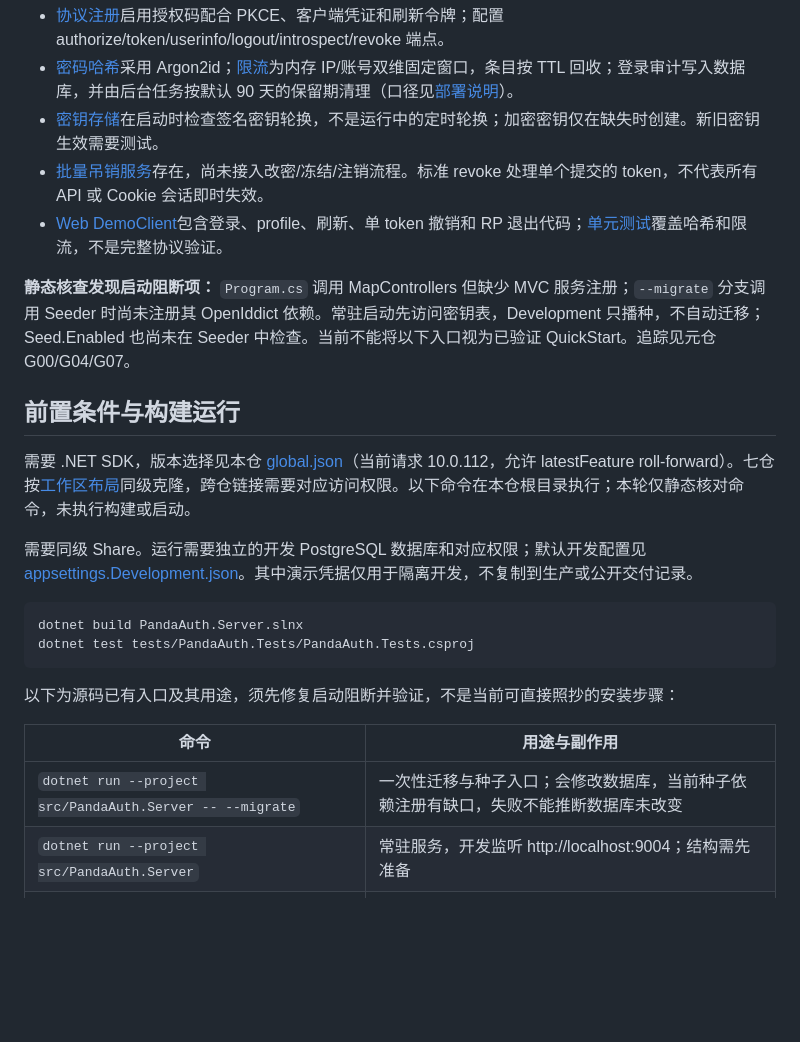
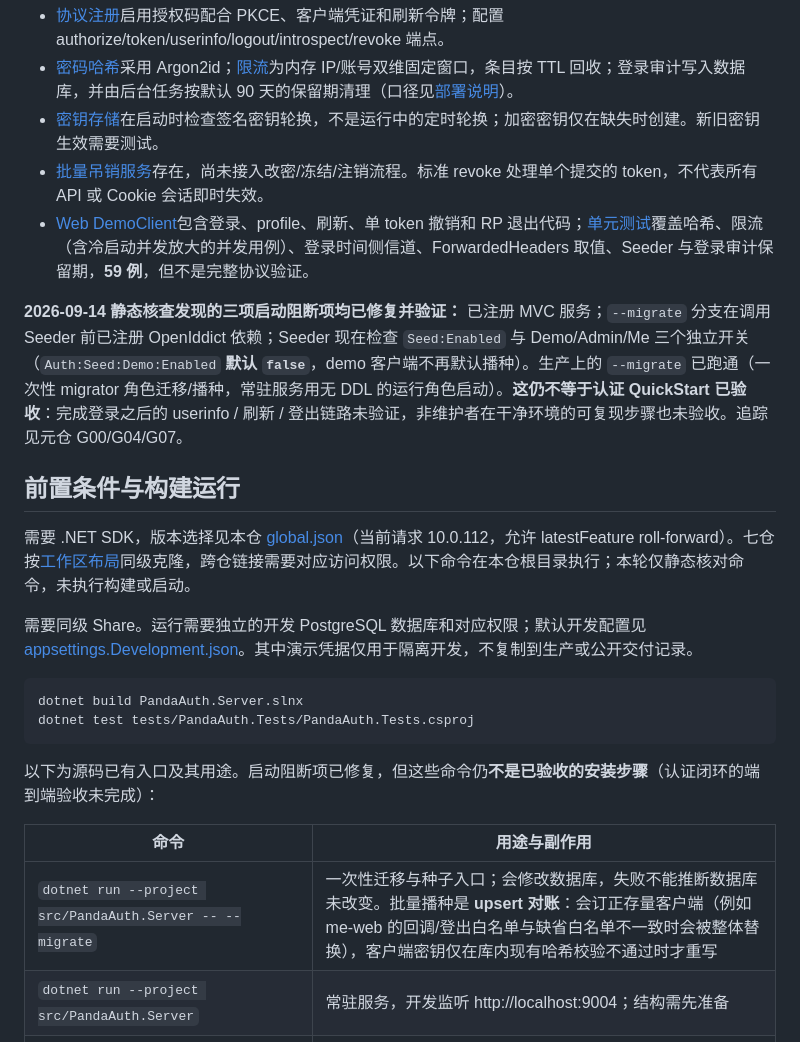
Before and after one commit to PandaLabs2026/panda-auth-server, a Markdown page: README.md, the part around the change. Rendered like a GitHub page; blank space fills up the shorter version.

````diff
--- a/README.md
+++ b/README.md
@@ -14,9 +14,9 @@ PandaAuth IDP 核心：ASP.NET Core Identity、EF Core/PostgreSQL 与 OpenIddict
 - [密码哈希](src/PandaAuth.Server/Infrastructure/Security/Argon2idPasswordHasher.cs)采用 Argon2id；[限流](src/PandaAuth.Server/Infrastructure/Security/LoginRateLimiter.cs)为内存 IP/账号双维固定窗口，条目按 TTL 回收；登录审计写入数据库，并由后台任务按默认 90 天的保留期清理（口径见[部署说明](deploy/README.md)）。
 - [密钥存储](src/PandaAuth.Server/Infrastructure/Security/SigningKeyStore.cs)在启动时检查签名密钥轮换，不是运行中的定时轮换；加密密钥仅在缺失时创建。新旧密钥生效需要测试。
 - [批量吊销服务](src/PandaAuth.Server/Features/Tokens/TokenRevocationService.cs)存在，尚未接入改密/冻结/注销流程。标准 revoke 处理单个提交的 token，不代表所有 API 或 Cookie 会话即时失效。
-- [Web DemoClient](samples/PandaAuth.DemoClient)包含登录、profile、刷新、单 token 撤销和 RP 退出代码；[单元测试](tests/PandaAuth.Tests)覆盖哈希和限流，不是完整协议验证。
+- [Web DemoClient](samples/PandaAuth.DemoClient)包含登录、profile、刷新、单 token 撤销和 RP 退出代码；[单元测试](tests/PandaAuth.Tests)覆盖哈希、限流（含冷启动并发放大的并发用例）、登录时间侧信道、ForwardedHeaders 取值、Seeder 与登录审计保留期，**59 例**，但不是完整协议验证。
 
-**静态核查发现启动阻断项：** `Program.cs` 调用 MapControllers 但缺少 MVC 服务注册；`--migrate` 分支调用 Seeder 时尚未注册其 OpenIddict 依赖。常驻启动先访问密钥表，Development 只播种，不自动迁移；Seed.Enabled 也尚未在 Seeder 中检查。当前不能将以下入口视为已验证 QuickStart。追踪见元仓 G00/G04/G07。
+**2026-09-14 静态核查发现的三项启动阻断项均已修复并验证：** 已注册 MVC 服务；`--migrate` 分支在调用 Seeder 前已注册 OpenIddict 依赖；Seeder 现在检查 `Seed:Enabled` 与 Demo/Admin/Me 三个独立开关（`Auth:Seed:Demo:Enabled` **默认 `false`**，demo 客户端不再默认播种）。生产上的 `--migrate` 已跑通（一次性 migrator 角色迁移/播种，常驻服务用无 DDL 的运行角色启动）。**这仍不等于认证 QuickStart 已验收**：完成登录之后的 userinfo / 刷新 / 登出链路未验证，非维护者在干净环境的可复现步骤也未验收。追踪见元仓 G00/G04/G07。
 
 ## 前置条件与构建运行
 
@@ -29,11 +29,11 @@ dotnet build PandaAuth.Server.slnx
 dotnet test tests/PandaAuth.Tests/PandaAuth.Tests.csproj
 ```
 
-以下为源码已有入口及其用途，须先修复启动阻断并验证，不是当前可直接照抄的安装步骤：
+以下为源码已有入口及其用途。启动阻断项已修复，但这些命令仍**不是已验收的安装步骤**（认证闭环的端到端验收未完成）：
 
 | 命令 | 用途与副作用 |
 | --- | --- |
-| `dotnet run --project src/PandaAuth.Server -- --migrate` | 一次性迁移与种子入口；会修改数据库，当前种子依赖注册有缺口，失败不能推断数据库未改变 |
+| `dotnet run --project src/PandaAuth.Server -- --migrate` | 一次性迁移与种子入口；会修改数据库，失败不能推断数据库未改变。批量播种是 **upsert 对账**：会订正存量客户端（例如 me-web 的回调/登出白名单与缺省白名单不一致时会被整体替换），客户端密钥仅在库内现有哈希校验不通过时才重写 |
 | `dotnet run --project src/PandaAuth.Server` | 常驻服务，开发监听 http://localhost:9004；结构需先准备 |
 | `dotnet run --project samples/PandaAuth.DemoClient` | Web 示例，http://localhost:5201；需可用 IDP，通常在另一终端运行 |
 
````
Also changed, not shown: README.en.md (+4 -4 lines).
